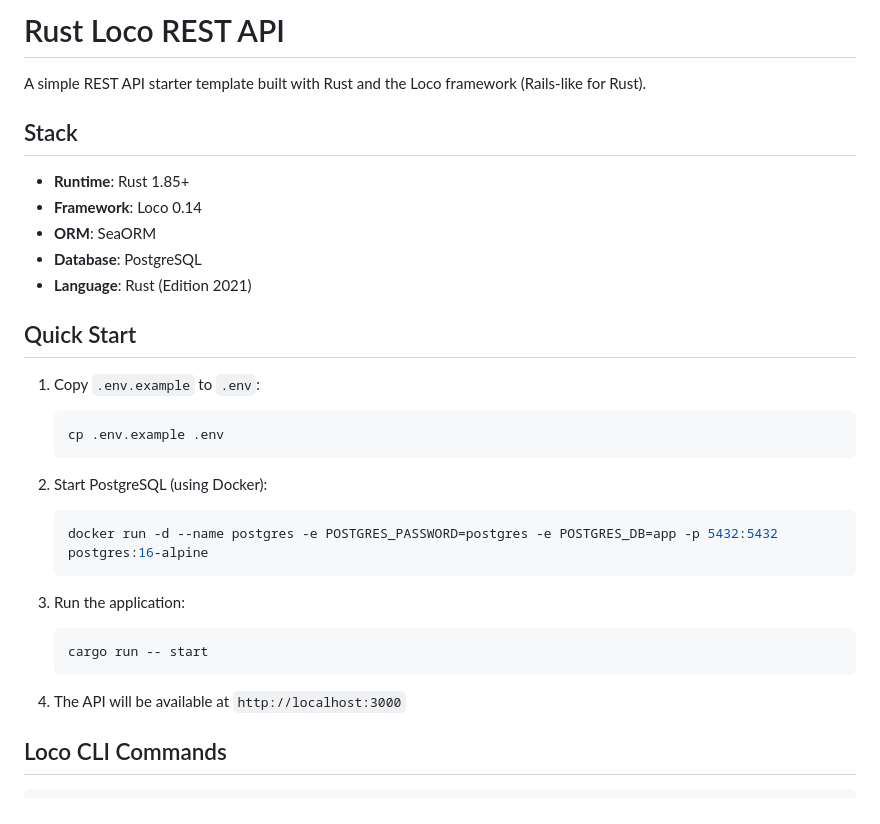
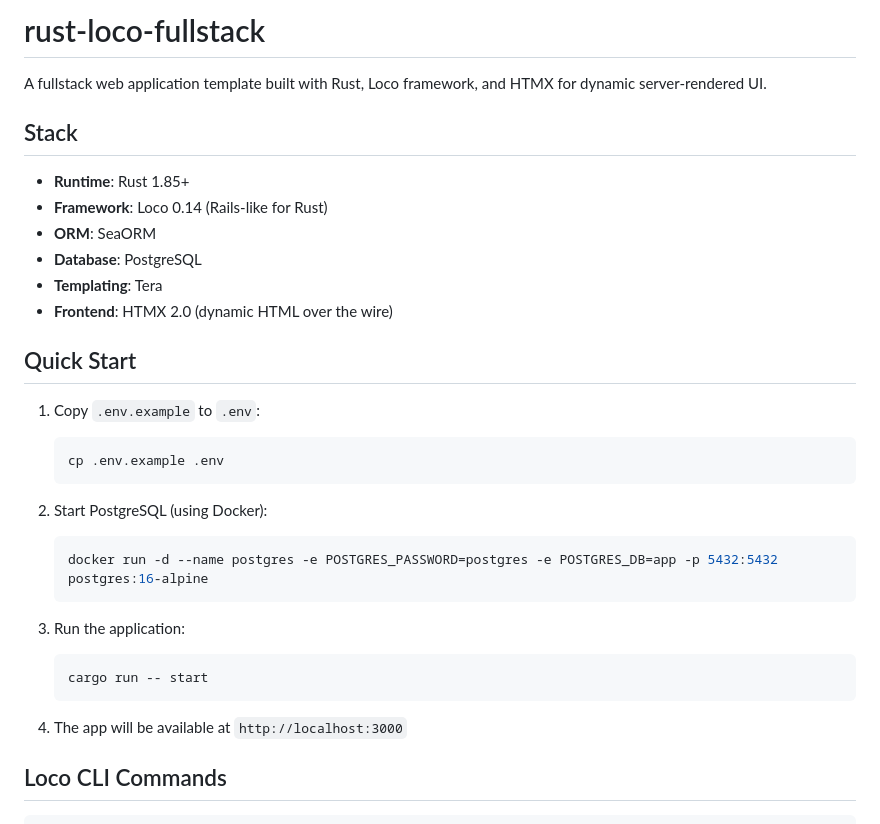
Before and after one commit to luncurkan/templates, a Markdown page: rust-loco-fullstack/README.md, the part around one of its changes. Rendered like a GitHub page.

````diff
--- a/rust-loco-fullstack/README.md
+++ b/rust-loco-fullstack/README.md
@@ -1,33 +1,37 @@
-# Rust Loco REST API
+# rust-loco-fullstack
 
-A simple REST API starter template built with Rust and the Loco framework (Rails-like for Rust).
+A fullstack web application template built with Rust, Loco framework, and HTMX for dynamic server-rendered UI.
 
 ## Stack
 
 - **Runtime**: Rust 1.85+
-- **Framework**: Loco 0.14
+- **Framework**: Loco 0.14 (Rails-like for Rust)
 - **ORM**: SeaORM
 - **Database**: PostgreSQL
-- **Language**: Rust (Edition 2021)
+- **Templating**: Tera
+- **Frontend**: HTMX 2.0 (dynamic HTML over the wire)
 
 ## Quick Start
 
 1. Copy `.env.example` to `.env`:
+
    ```bash
    cp .env.example .env
    ```
 
 2. Start PostgreSQL (using Docker):
+
    ```bash
    docker run -d --name postgres -e POSTGRES_PASSWORD=postgres -e POSTGRES_DB=app -p 5432:5432 postgres:16-alpine
    ```
 
 3. Run the application:
+
    ```bash
    cargo run -- start
    ```
 
-4. The API will be available at `http://localhost:3000`
+4. The app will be available at `http://localhost:3000`
 
 ## Loco CLI Commands
 
````
Also changed, not shown: other parts of rust-loco-fullstack/README.md (+33 -6 lines).
